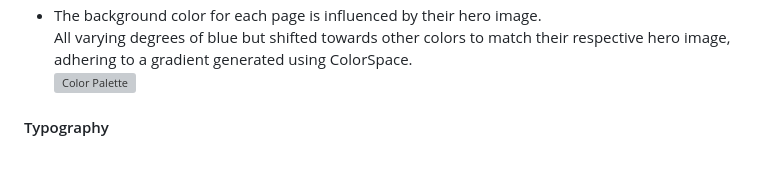
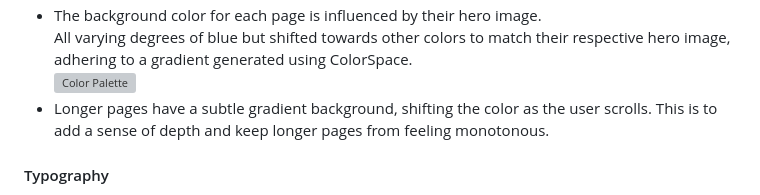
Before and after one commit to AndreeeasN/pp1-tekken-rundown, a Markdown page: README.md, the part around the change. Drawn GitHub-style; blank space fills up the shorter version; grey boxes are pictures that could not be loaded.

Commit message:
Add explanation of gradient to color palette section in README.md

```diff
--- a/README.md
+++ b/README.md
@@ -57,7 +57,7 @@ This website was designed for:
   - The background color for each page is influenced by their hero image.<br>
     All varying degrees of blue but shifted towards other colors to match their respective hero image, adhering to a gradient generated using ColorSpace.<br>
   ![Color Palette](assets/images/documentation/colorspace-gradients.png)
-
+  - Longer pages have a subtle gradient background, shifting the color as the user scrolls. This is to add a sense of depth and keep longer pages from feeling monotonous.
 #### Typography
 
   - Headers and navigation links were given the font [Open Sans](https://fonts.google.com/specimen/Open+Sans) as it closely resembles the font used in the TEKKEN 7 Main Menu, with a fallback of sans-serif.
```
